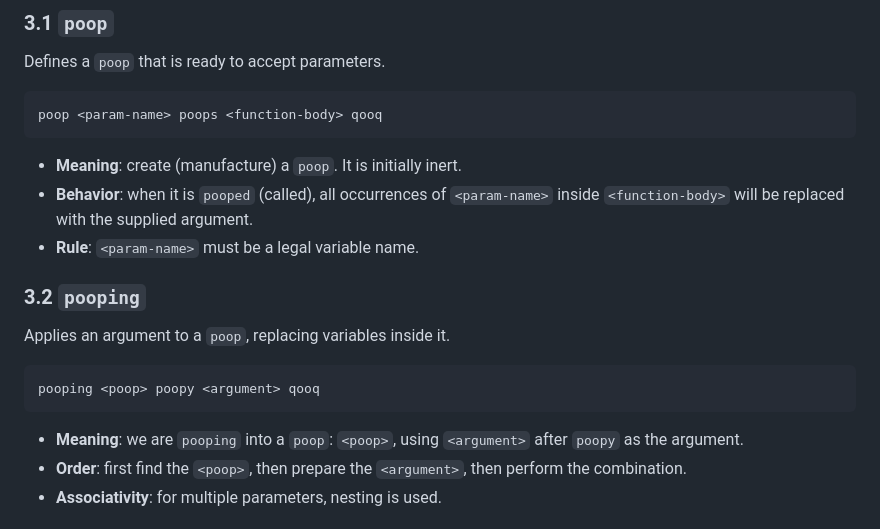
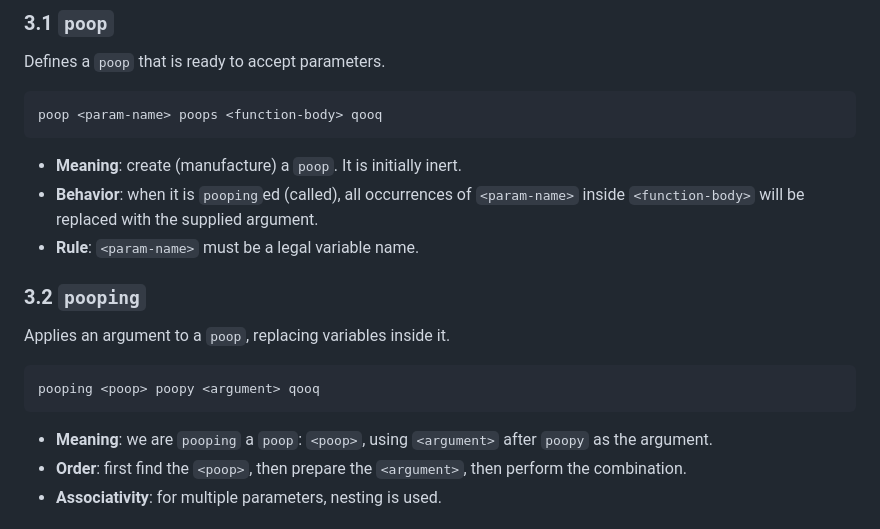
Before and after one commit to pstron/poop, a Markdown page: TPRM.md, the part around the change. Drawn GitHub-style.

````diff
--- a/TPRM.md
+++ b/TPRM.md
@@ -54,7 +54,7 @@ poop <param-name> poops <function-body> qooq
 ```
 
 * **Meaning**: create (manufacture) a `poop`. It is initially inert.
-* **Behavior**: when it is `pooped` (called), all occurrences of `<param-name>` inside `<function-body>` will be replaced with the supplied argument.
+* **Behavior**: when it is `pooping`ed (called), all occurrences of `<param-name>` inside `<function-body>` will be replaced with the supplied argument.
 * **Rule**: `<param-name>` must be a legal variable name.
 
 ### 3.2 `pooping`
@@ -65,7 +65,7 @@ Applies an argument to a `poop`, replacing variables inside it.
 pooping <poop> poopy <argument> qooq
 ```
 
-* **Meaning**: we are `pooping` into a `poop`: `<poop>`, using `<argument>` after `poopy` as the argument.
+* **Meaning**: we are `pooping` a `poop`: `<poop>`, using `<argument>` after `poopy` as the argument.
 * **Order**: first find the `<poop>`, then prepare the `<argument>`, then perform the combination.
 * **Associativity**: for multiple parameters, nesting is used.
 
````
